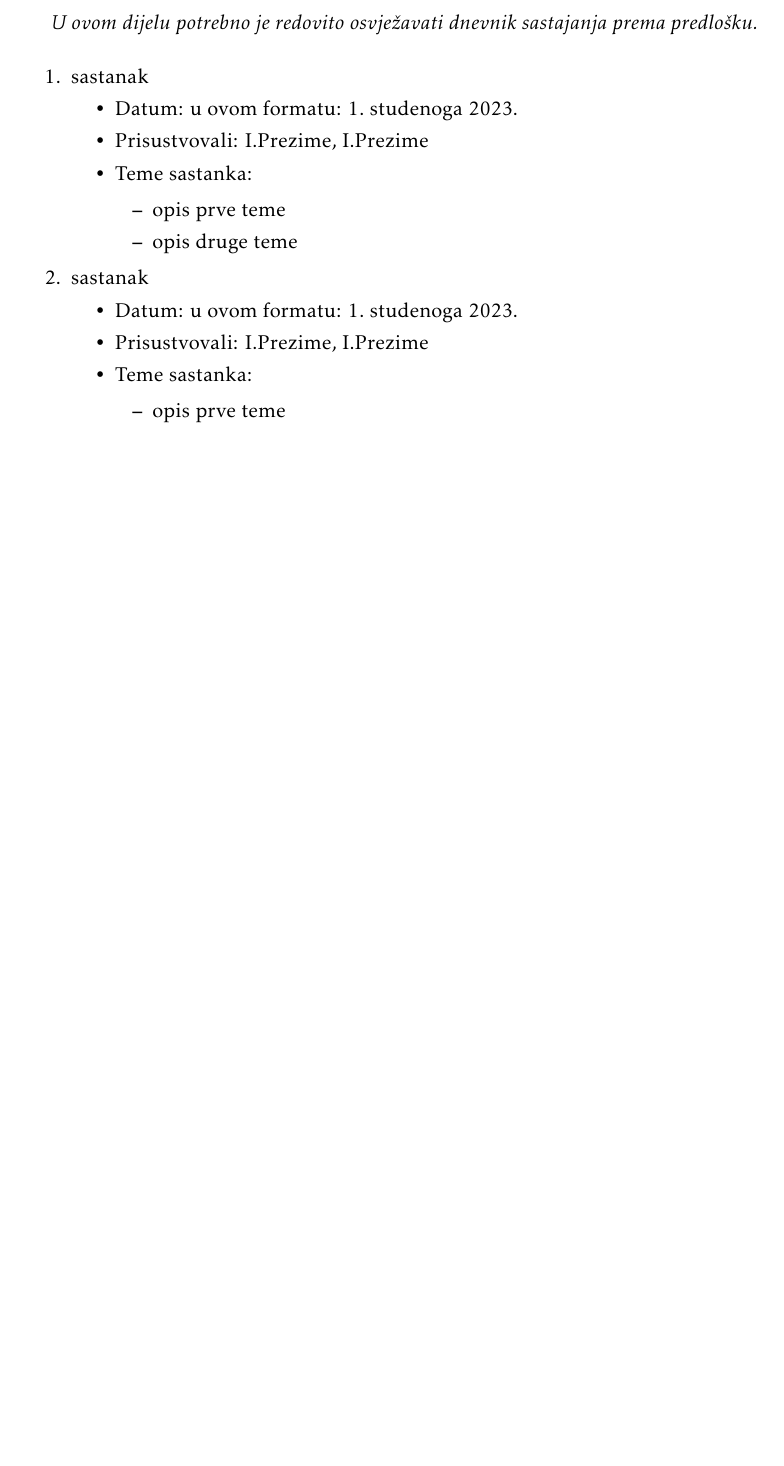
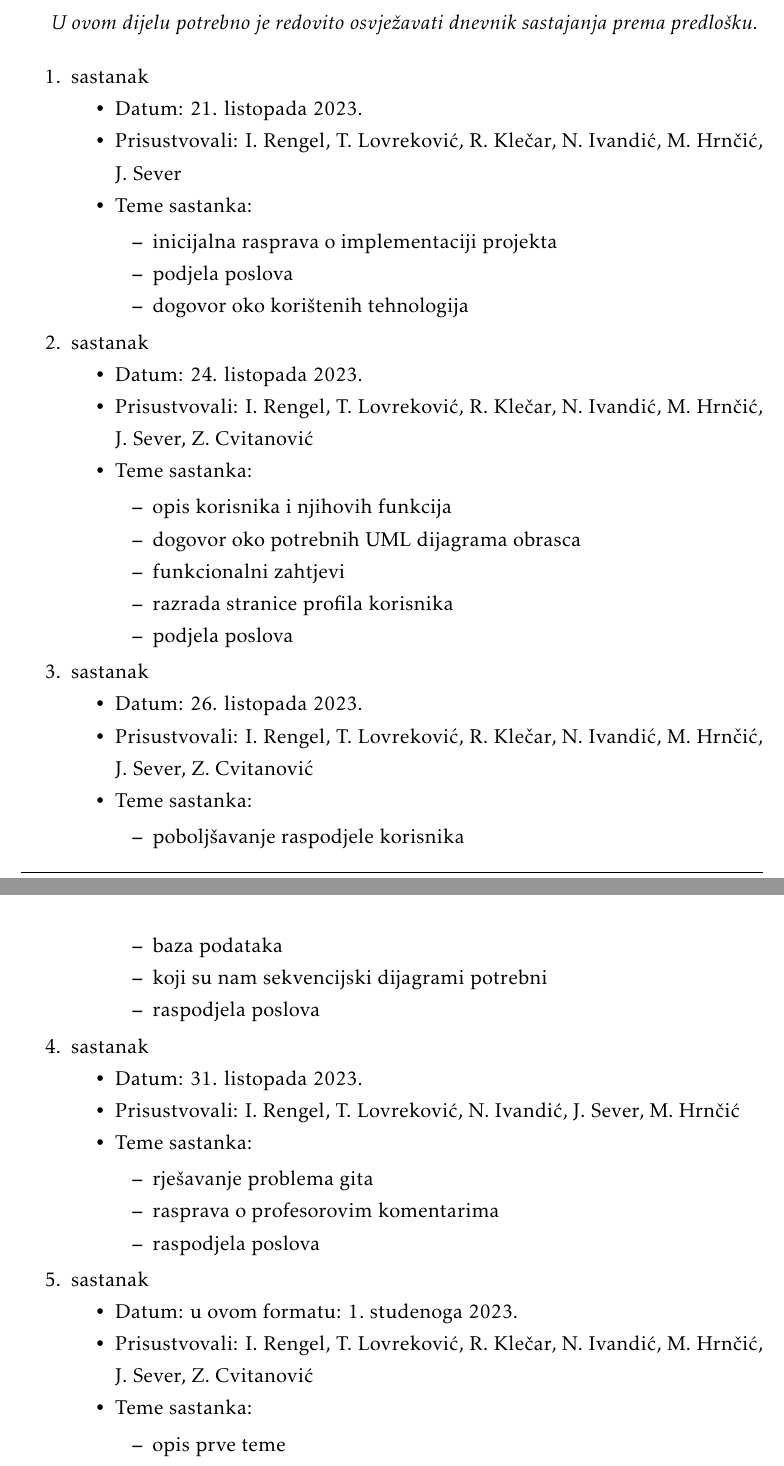
Before and after one commit to LimeThing/WeAreAdults, a LaTeX document (Dokumentacija/PROGI_ProjektnaDokumentacija.tex, which reads Dokumentacija/Dodatak.tex): part of page 35 of 38 before the commit and two parts of pages 35 and 36 of 39 after it, the two joined at a grey line, cut so that both start at the same text, the shorter picture padded with empty space. Compiled offline with pdfLaTeX.

Commit message:
Dodani dnevnici sastanaka

```diff
--- a/Dokumentacija/Dodatak.tex
+++ b/Dokumentacija/Dodatak.tex
@@ -11,19 +11,59 @@
 			\item  sastanak
 
 			\item[] \begin{packed_item}
-				\item Datum: u ovom formatu: \today
-				\item Prisustvovali: I.Prezime, I.Prezime
+				\item Datum: 21. listopada 2023.
+				\item Prisustvovali: I. Rengel, T. Lovreković, R. Klečar, N. Ivandić, M. Hrnčić, J. Sever
 				\item Teme sastanka:
 				\begin{packed_item}
-					\item  opis prve teme
-					\item  opis druge teme
+					\item  inicijalna rasprava o implementaciji projekta
+					\item  podjela poslova
+					\item  dogovor oko korištenih tehnologija
+				\end{packed_item}
+			\end{packed_item}
+
+			\item  sastanak
+			\item[] \begin{packed_item}
+				\item Datum: 24. listopada 2023.
+				\item Prisustvovali: I. Rengel, T. Lovreković, R. Klečar, N. Ivandić, M. Hrnčić, J. Sever, Z. Cvitanović
+				\item Teme sastanka:
+				\begin{packed_item}
+					\item  opis korisnika i njihovih funkcija
+					\item  dogovor oko potrebnih UML dijagrama obrasca
+					\item  funkcionalni zahtjevi
+					\item  razrada stranice profila korisnika
+					\item  podjela poslova
+				\end{packed_item}
+			\end{packed_item}
+
+			\item  sastanak
+			\item[] \begin{packed_item}
+				\item Datum: 26. listopada 2023.
+				\item Prisustvovali: I. Rengel, T. Lovreković, R. Klečar, N. Ivandić, M. Hrnčić, J. Sever, Z. Cvitanović
+				\item Teme sastanka:
+				\begin{packed_item}
+					\item  poboljšavanje raspodjele korisnika
+					\item  baza podataka
+					\item  koji su nam sekvencijski dijagrami potrebni
+					\item  raspodjela poslova
+				\end{packed_item}
+			\end{packed_item}
+
+			\item  sastanak
+			\item[] \begin{packed_item}
+				\item Datum: 31. listopada 2023.
+				\item Prisustvovali: I. Rengel, T. Lovreković, N. Ivandić, J. Sever, M. Hrnčić
+				\item Teme sastanka:
+				\begin{packed_item}
+					\item  rješavanje problema gita
+					\item  rasprava o profesorovim komentarima
+					\item  raspodjela poslova
 				\end{packed_item}
 			\end{packed_item}
 
 			\item  sastanak
 			\item[] \begin{packed_item}
 				\item Datum: u ovom formatu: \today
-				\item Prisustvovali: I.Prezime, I.Prezime
+				\item Prisustvovali: I. Rengel, T. Lovreković, R. Klečar, N. Ivandić, M. Hrnčić, J. Sever, Z. Cvitanović
 				\item Teme sastanka:
 				\begin{packed_item}
 					\item  opis prve teme
```
Also changed, not shown: Dokumentacija/Opis_projektnog_zadatka.tex (+1 -1 lines), Dokumentacija/PROGI_ProjektnaDokumentacija.pdf.
